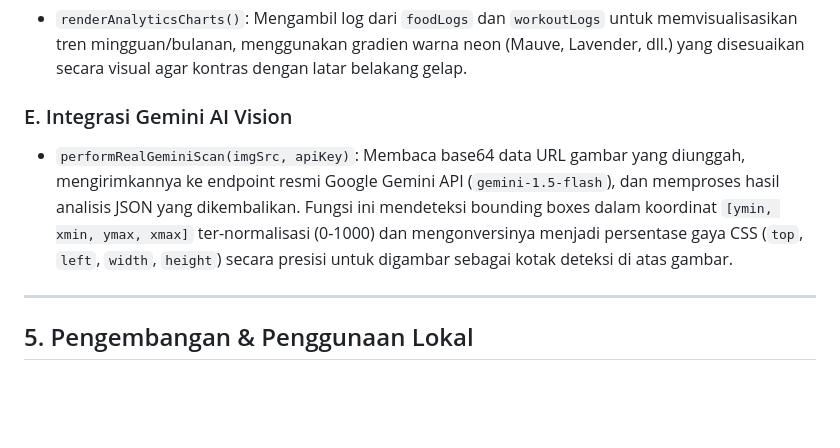
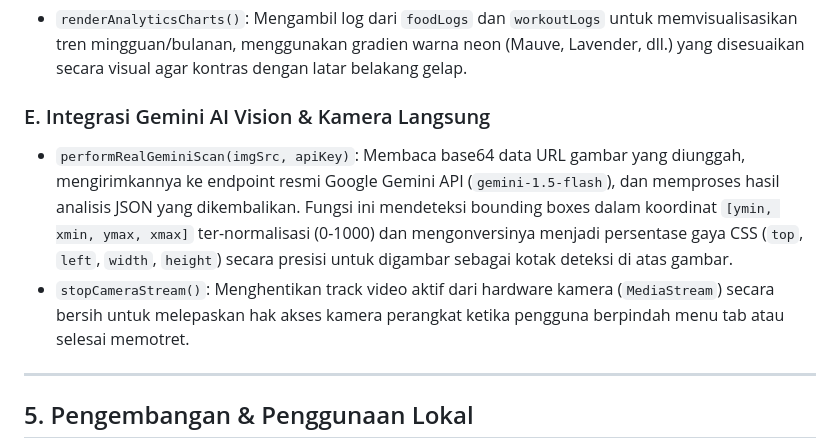
Before and after one commit to Zainul342/healthy-web, a Markdown page: README.md, the part around the change. GitHub-like rendering; blank space fills up the shorter version.

Commit message:
docs: document camera integration in README

```diff
--- a/README.md
+++ b/README.md
@@ -128,8 +128,9 @@ Aplikasi dikoordinasikan melalui beberapa fungsi utama di dalam `app.js`:
 ### D. Integrasi Visualisasi Grafik (Chart.js)
 - `renderAnalyticsCharts()`: Mengambil log dari `foodLogs` dan `workoutLogs` untuk memvisualisasikan tren mingguan/bulanan, menggunakan gradien warna neon (Mauve, Lavender, dll.) yang disesuaikan secara visual agar kontras dengan latar belakang gelap.
 
-### E. Integrasi Gemini AI Vision
+### E. Integrasi Gemini AI Vision & Kamera Langsung
 - `performRealGeminiScan(imgSrc, apiKey)`: Membaca base64 data URL gambar yang diunggah, mengirimkannya ke endpoint resmi Google Gemini API (`gemini-1.5-flash`), dan memproses hasil analisis JSON yang dikembalikan. Fungsi ini mendeteksi bounding boxes dalam koordinat `[ymin, xmin, ymax, xmax]` ter-normalisasi (0-1000) dan mengonversinya menjadi persentase gaya CSS (`top`, `left`, `width`, `height`) secara presisi untuk digambar sebagai kotak deteksi di atas gambar.
+- `stopCameraStream()`: Menghentikan track video aktif dari hardware kamera (`MediaStream`) secara bersih untuk melepaskan hak akses kamera perangkat ketika pengguna berpindah menu tab atau selesai memotret.
 
 ---
 
```
